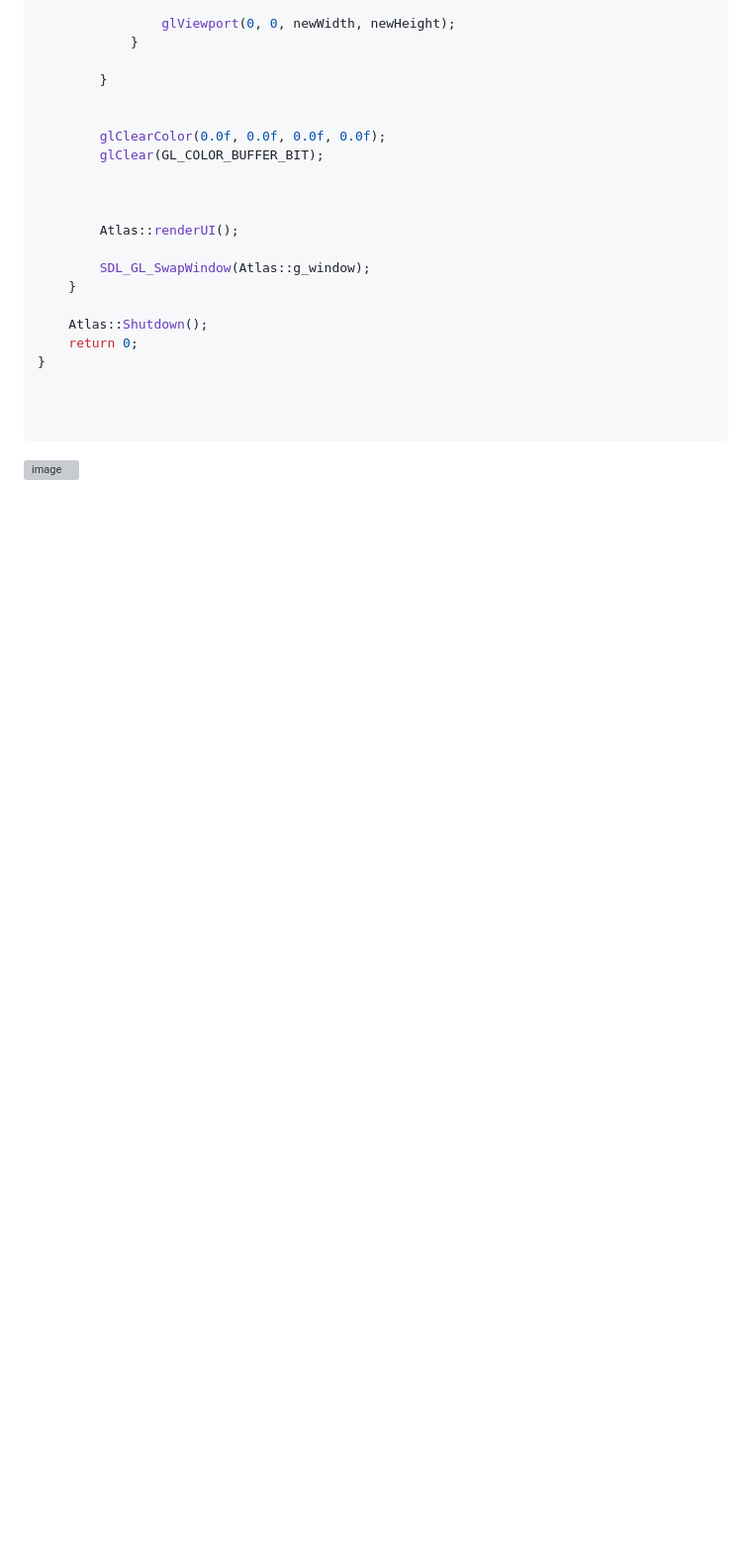
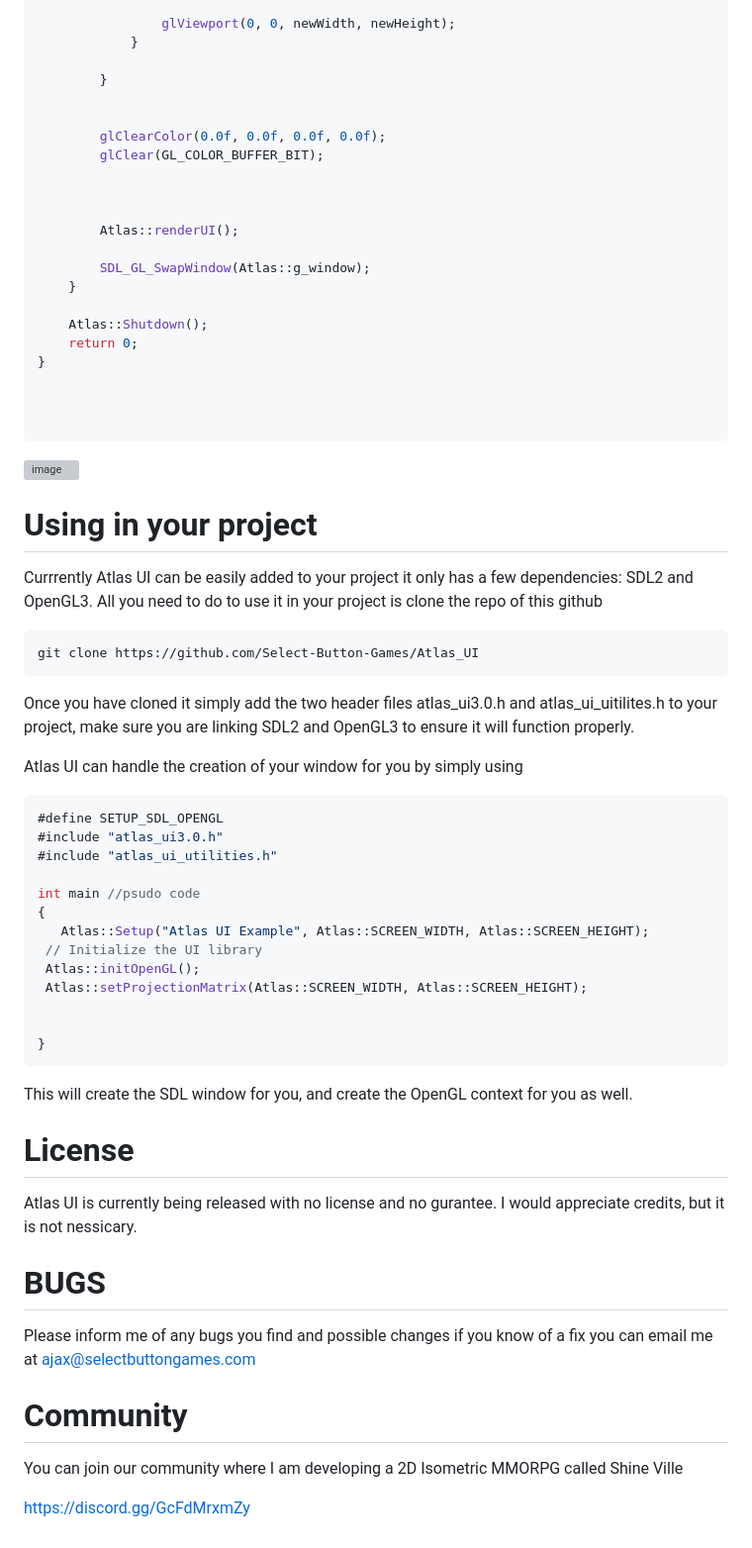
Before and after one commit to Select-Button-Games/Atlas_UI, a Markdown page: README.md, the part around the change. Shown: that part at 99% size. Drawn GitHub-style; blank space fills up the shorter version; grey boxes are pictures that could not be loaded.

````diff
--- a/README.md
+++ b/README.md
@@ -153,3 +153,42 @@ int main(int argc, char* argv[])
 ```
 
 ![image](https://github.com/user-attachments/assets/a0d48382-b62a-4ca6-b810-5ca24c6d7c71)
+
+# Using in your project
+
+Currrently Atlas UI can be easily added to your project it only has a few dependencies: SDL2 and OpenGL3. All you need to do to use it in your project is clone the repo of this github
+
+```
+git clone https://github.com/Select-Button-Games/Atlas_UI
+```
+
+Once you have cloned it simply add the two header files atlas_ui3.0.h and atlas_ui_uitilites.h to your project, make sure you are linking SDL2 and OpenGL3 to ensure it will function properly.
+
+Atlas UI can handle the creation of your window for you by simply using
+
+```cpp
+#define SETUP_SDL_OPENGL
+#include "atlas_ui3.0.h"
+#include "atlas_ui_utilities.h"
+
+int main //psudo code
+{
+   Atlas::Setup("Atlas UI Example", Atlas::SCREEN_WIDTH, Atlas::SCREEN_HEIGHT);
+ // Initialize the UI library
+ Atlas::initOpenGL();
+ Atlas::setProjectionMatrix(Atlas::SCREEN_WIDTH, Atlas::SCREEN_HEIGHT);
+
+
+}
+```
+This will create the SDL window for you, and create the OpenGL context for you as well.
+
+# License
+Atlas UI is currently being released with no license and no gurantee. I would appreciate credits, but it is not nessicary.
+
+# BUGS
+Please inform me of any bugs you find and possible changes if you know of a fix you can email me at ajax@selectbuttongames.com
+
+# Community
+You can join our community where I am developing a 2D Isometric MMORPG called Shine Ville <p>
+https://discord.gg/GcFdMrxmZy
````
